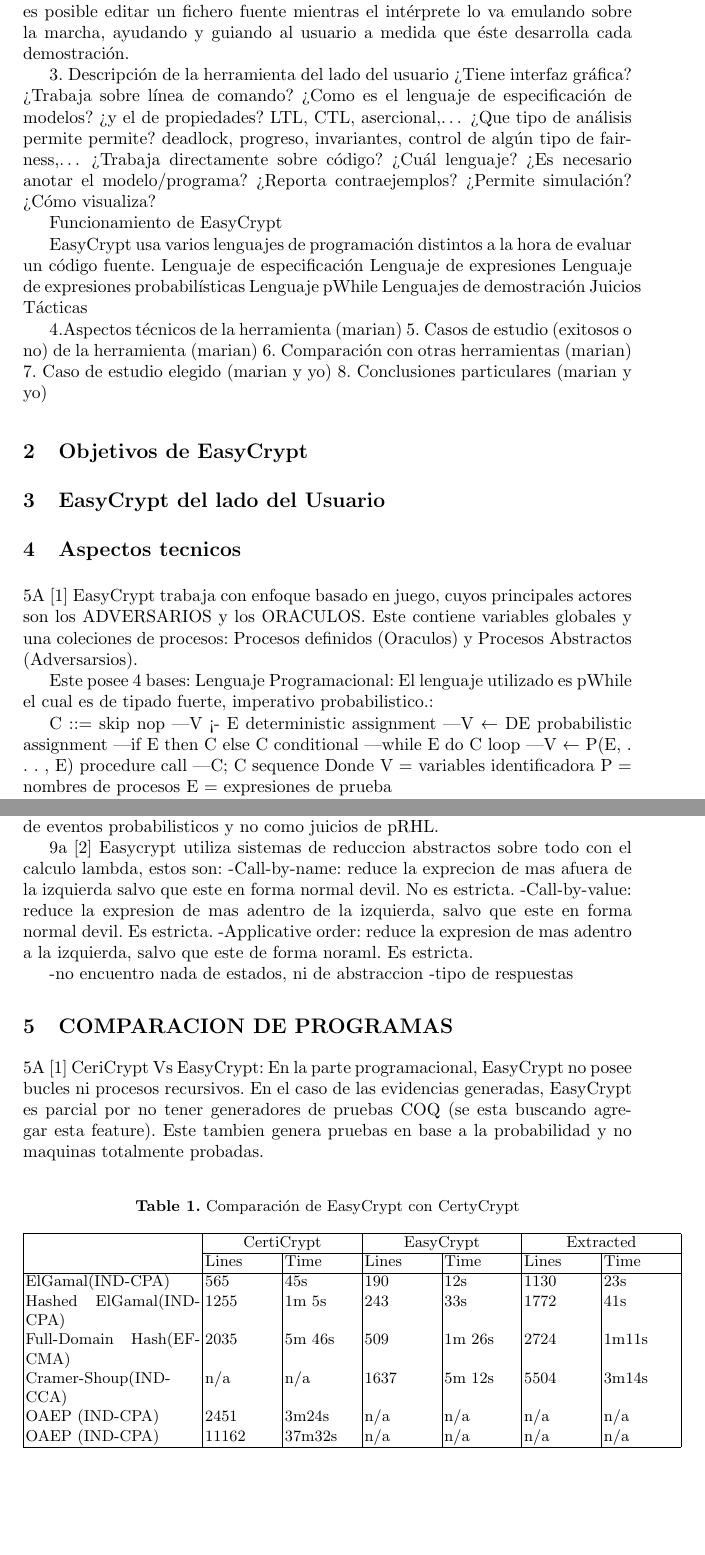
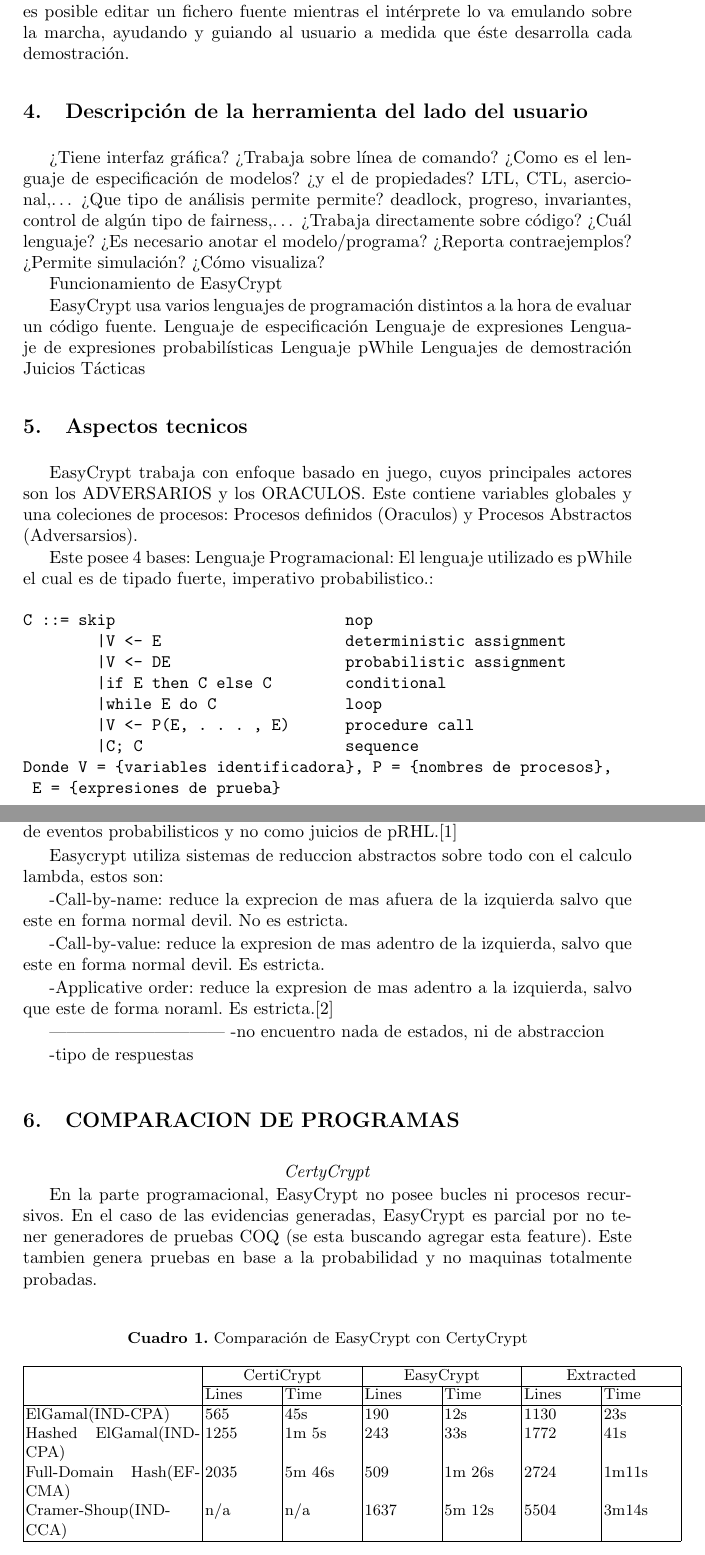
Before and after one commit to Haizet/is2019, a LaTeX paper (typeinst.tex): two parts of pages 2 and 3 of 5, joined at a grey line, cut so that both start at the same text, the shorter picture padded with empty space. Compiled offline with pdfLaTeX.

Commit message:
correjido los simbolos y algunos errores de mi parte, puse la tuya en formato, agregue los paquetes de spanish para poder poner asentos y enies, entre otras cosas

```diff
--- a/typeinst.tex
+++ b/typeinst.tex
@@ -22,7 +22,10 @@
 \setcounter{tocdepth}{3}
 \usepackage{graphicx}
 \usepackage{url}
+\usepackage{fancyvrb}
 \usepackage{amsmath,latexsym}
+\usepackage[utf8x]{inputenc}
+\usepackage[spanish]{babel}
 \urldef{\mailsa}\path|{astradalucasezequiel@gmail.com|
 \urldef{\mailsb}\path|marianvanetta@hotmail.com}
 |
@@ -100,7 +99,7 @@
 
 EasyCrypt funciona como un intérprete de un lenguaje de propósito general y de forma interactiva: cuando se le proporciona un fichero o fuente a evaluar, lo recorre de arriba hacia abajo comprobando que todos los pasos de las demostraciones son correctos. Usando Proof General, un modo de editor de texto Emacs, es posible editar un fichero fuente mientras el intérprete lo va emulando sobre la marcha, ayudando y guiando al usuario a medida que éste desarrolla cada demostración.
 
-3. Descripción de la herramienta del lado del usuario
+\section{Descripción de la herramienta del lado del usuario}
 ¿Tiene interfaz gráfica?
 ¿Trabaja sobre línea de comando?
 ¿Como es el lenguaje de especificación de modelos?
@@ -123,34 +122,21 @@
 Juicios
 Tácticas
 
-4.Aspectos técnicos de la herramienta (marian)
-5. Casos de estudio (exitosos o no) de la herramienta (marian)
-6. Comparación con otras herramientas (marian)
-7. Caso de estudio elegido (marian y yo)
-8. Conclusiones particulares (marian y yo)
-
-
-\section{Objetivos de EasyCrypt}
-
-\section{EasyCrypt del lado del Usuario}
 
 \section{Aspectos tecnicos}
-5A
-\cite{article5}
 EasyCrypt trabaja con enfoque basado en juego, cuyos principales actores son los ADVERSARIOS y los ORACULOS. Este contiene variables globales y una coleciones de procesos: Procesos definidos (Oraculos) y Procesos Abstractos (Adversarsios).
 
 Este posee 4 bases:
 Lenguaje Programacional:
 El lenguaje utilizado es pWhile el cual es de tipado fuerte, imperativo probabilistico.:
 
-C ::= skip					nop
-	|V <- E					deterministic assignment
-	|V ← DE					probabilistic assignment
-	|if E then C else C		conditional
-	|while E do C			loop
-	|V ← P(E, . . . , E)	procedure call
-	|C; C					sequence
-Donde V = {variables identificadora}
-	P = {nombres de procesos}
-	E = {expresiones de prueba}
-
+\begin{Verbatim}
+C ::= skip		 	nop
+	|V <- E		    deterministic assignment
+	|V <- DE		   probabilistic assignment
+	|if E then C else C	conditional
+	|while E do C	      loop
+	|V <- P(E, . . . , E)      procedure call
+	|C; C		      sequence
+Donde V = {variables identificadora}, P = {nombres de procesos},
+ E = {expresiones de prueba}
@@ -167,24 +160,26 @@
 
 Razonamiento probabilistico:
-Estos razonamientos se expresan en terminos de eventos probabilisticos y no como juicios de pRHL.
-
-9a
-\cite{article6}
-Easycrypt utiliza sistemas de reduccion abstractos sobre todo con el calculo lambda, estos son:
-	-Call-by-name: reduce la exprecion de mas afuera de la izquierda salvo que este en forma normal devil. No es estricta.
-	-Call-by-value: reduce la expresion de mas adentro de la izquierda, salvo que este en forma normal devil. Es estricta.
-	-Applicative order: reduce la expresion de mas adentro a la izquierda, salvo que este de forma noraml. Es estricta.
+Estos razonamientos se expresan en terminos de eventos probabilisticos y no como juicios de pRHL.\cite{article5}
 
 
+Easycrypt utiliza sistemas de reduccion abstractos sobre todo con el calculo lambda, estos son:
 
+	-Call-by-name: reduce la exprecion de mas afuera de la izquierda salvo que este en forma normal devil. No es estricta.
+
+	-Call-by-value: reduce la expresion de mas adentro de la izquierda, salvo que este en forma normal devil. Es estricta.
+
+	-Applicative order: reduce la expresion de mas adentro a la izquierda, salvo que este de forma noraml. Es estricta.\cite{article6}
+
+
+------------------------------
 -no encuentro nada de estados, ni de abstraccion
+
 -tipo de respuestas
 
 
 \section{COMPARACION DE PROGRAMAS}
-5A
-\cite{article5}
-CeriCrypt Vs EasyCrypt:
+\centerline{\emph{CertyCrypt}}
+
 En la parte programacional, EasyCrypt no posee bucles ni procesos recursivos. En el caso de las evidencias generadas, EasyCrypt es parcial por no tener generadores de pruebas COQ (se esta buscando agregar esta feature). Este tambien genera pruebas en base a la probabilidad y no maquinas totalmente probadas.
 
 \begin{table}
@@ -201,10 +196,7 @@
  Hashed ElGamal(IND-CPA) & 1255  & 1m 5s & 243  & 33s & 1772 & 41s\\
  Full-Domain Hash(EF-CMA) & 2035 & 5m 46s&  509 & 1m 26s & 2724 & 1m11s\\
  Cramer-Shoup(IND-CCA) & n/a & n/a & 1637 & 5m 12s & 5504 & 3m14s\\
- OAEP (IND-CPA) & 2451 & 3m24s & n/a & n/a & n/a & n/a\\
- OAEP (IND-CPA) & 11162 & 37m32s & n/a & n/a & n/a & n/a\\
  \hline
 \end{tabular}
 \end{table}
 
-Hardware para esta prueba: 2.8GHz Intel Core 2 Duo processor con 4GB de RAM en Mac OS X 10.6.7
```
Also changed, not shown: typeinst.tex (64 more changed lines).
